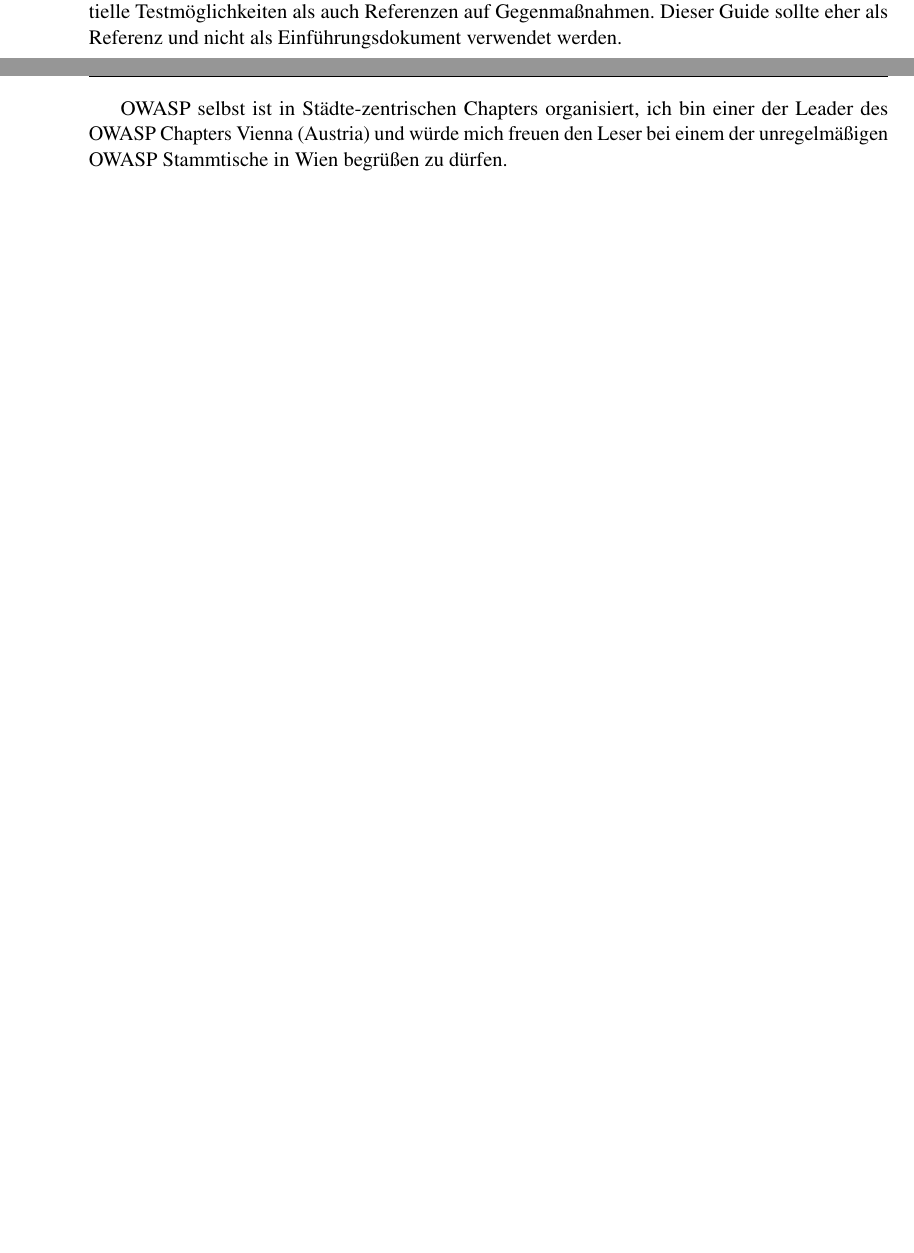
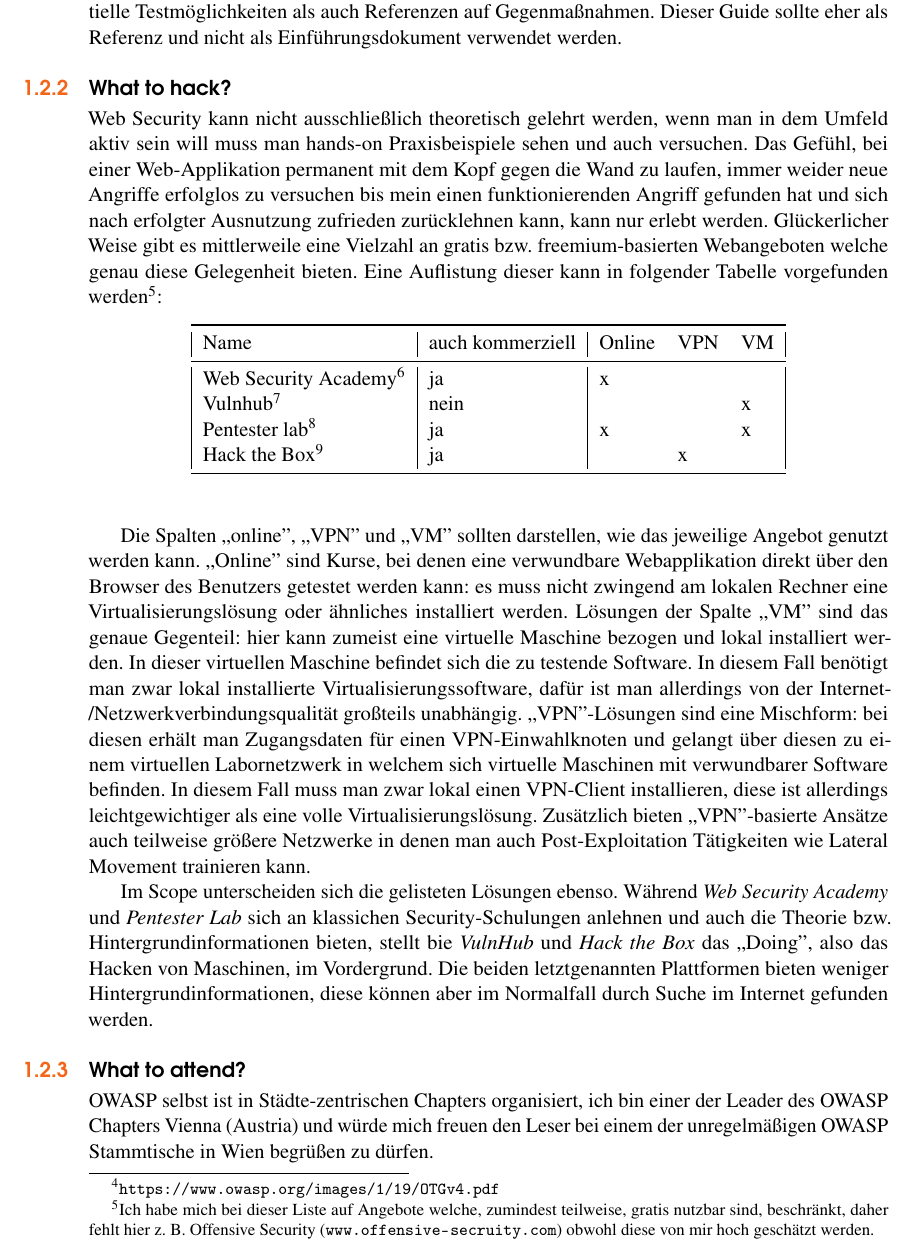
Before and after one commit to andreashappe/lecture-web-security, a LaTeX thesis (main.tex, which reads chapters/allgemeines.tex): two parts of pages 10 and 11 of 133 before the commit and part of page 11 of 135 after it, the two joined at a grey line, cut so that both start at the same text, the shorter picture padded with empty space. Compiled offline with pdfLaTeX.

Commit message:
add some notes about Schulungsseiten

```diff
--- a/chapters/allgemeines.tex
+++ b/chapters/allgemeines.tex
@@ -34,3 +39,28 @@
+\subsection{What to hack?}
+
+Web Security kann nicht ausschließlich theoretisch gelehrt werden, wenn man in dem Umfeld aktiv sein will muss man hands-on Praxisbeispiele sehen und auch versuchen. Das Gefühl, bei einer Web-Applikation permanent mit dem Kopf gegen die Wand zu laufen, immer weider neue Angriffe erfolglos zu versuchen bis mein einen funktionierenden Angriff gefunden hat und sich nach erfolgter Ausnutzung zufrieden zurücklehnen kann, kann nur erlebt werden. Glückerlicher Weise gibt es mittlerweile eine Vielzahl an gratis bzw. freemium-basierten Webangeboten welche genau diese Gelegenheit bieten. Eine Auflistung dieser kann in folgender Tabelle vorgefunden werden\footnote{Ich habe mich bei dieser Liste auf Angebote welche, zumindest teilweise, gratis nutzbar sind, beschränkt, daher fehlt hier z. B. Offensive Security (\url{www.offensive-secruity.com}) obwohl diese von mir hoch geschätzt werden.}:
+
+
+\begin{table}[h!]
+	\begin{center}
+\begin{tabular}{|l|l|lll|}
+	\toprule
+	Name & auch kommerziell & Online & VPN & VM \\
+	\midrule
+	Web Security Academy\footnote{\url{https://portswigger.net/web-security}}  & ja   & x &   &   \\
+	Vulnhub\footnote{\url{https://www.vulnhub.com/}}              & nein &   &   & x \\
+	Pentester lab\footnote{\url{https://pentesterlab.com/}}        & ja   & x &   & x \\
+	Hack the Box\footnote{\url{https://www.hackthebox.eu/}}         & ja   & ~ & x &   \\
+	\bottomrule
+\end{tabular}
+\end{center}
+\end{table}
+
+Die Spalten ,,online'', ,,VPN'' und ,,VM'' sollten darstellen, wie das jeweilige Angebot genutzt werden kann. ,,Online'' sind Kurse, bei denen eine verwundbare Webapplikation direkt über den Browser des Benutzers getestet werden kann: es muss nicht zwingend am lokalen Rechner eine Virtualisierungslösung oder ähnliches installiert werden. Lösungen der Spalte ,,VM'' sind das genaue Gegenteil: hier kann zumeist eine virtuelle Maschine bezogen und lokal installiert werden. In dieser virtuellen Maschine befindet sich die zu testende Software. In diesem Fall benötigt man zwar lokal installierte Virtualisierungssoftware, dafür ist man allerdings von der Internet-/Netzwerkverbindungsqualität großteils unabhängig. ,,VPN''-Lösungen sind eine Mischform: bei diesen erhält man Zugangsdaten für einen VPN-Einwahlknoten und gelangt über diesen zu einem virtuellen Labornetzwerk in welchem sich virtuelle Maschinen mit verwundbarer Software befinden. In diesem Fall muss man zwar lokal einen VPN-Client installieren, diese ist allerdings leichtgewichtiger als eine volle Virtualisierungslösung. Zusätzlich bieten ,,VPN''-basierte Ansätze auch teilweise größere Netzwerke in denen man auch Post-Exploitation Tätigkeiten wie Lateral Movement trainieren kann.
+
+Im Scope unterscheiden sich die gelisteten Lösungen ebenso. Während \textit{Web Security Academy} und \textit{Pentester Lab} sich an klassichen Security-Schulungen anlehnen und auch die Theorie bzw. Hintergrundinformationen bieten, stellt bie \textit{VulnHub} und \textit{Hack the Box} das ,,Doing'', also das Hacken von Maschinen, im Vordergrund. Die beiden letztgenannten Plattformen bieten weniger Hintergrundinformationen, diese können aber im Normalfall durch Suche im Internet gefunden werden.
+
+\subsection{What to attend?}
 
 OWASP selbst ist in Städte-zentrischen Chapters organisiert, ich bin einer der Leader des OWASP Chapters Vienna (Austria) und würde mich freuen den Leser bei einem der unregelmäßigen OWASP Stammtische in Wien begrüßen zu dürfen.
 
```
Also changed, not shown: chapters/allgemeines.tex (7 more changed lines).
